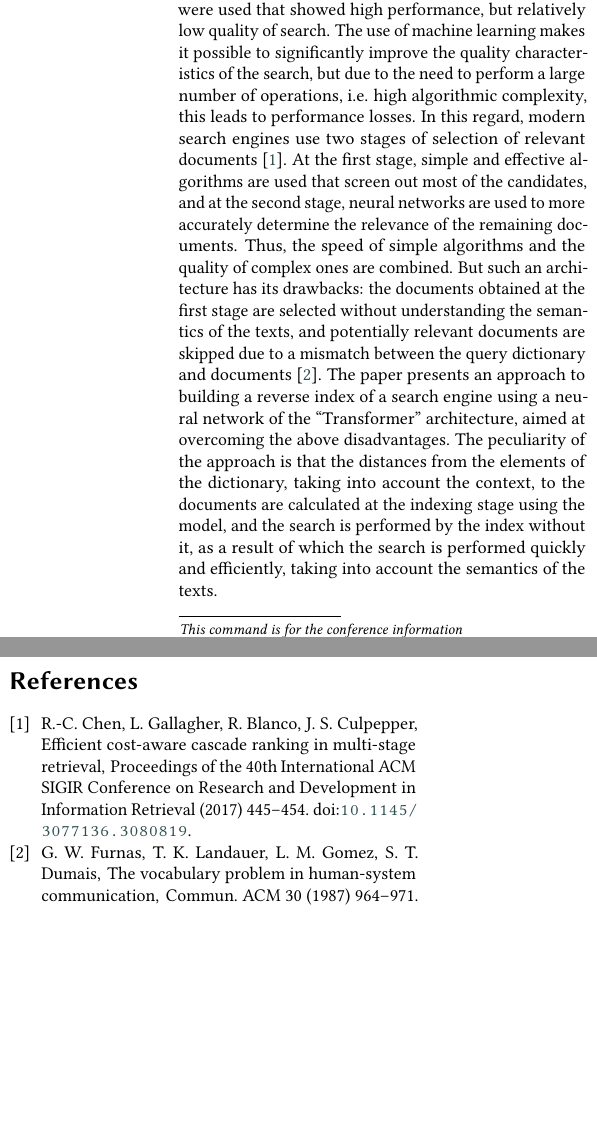
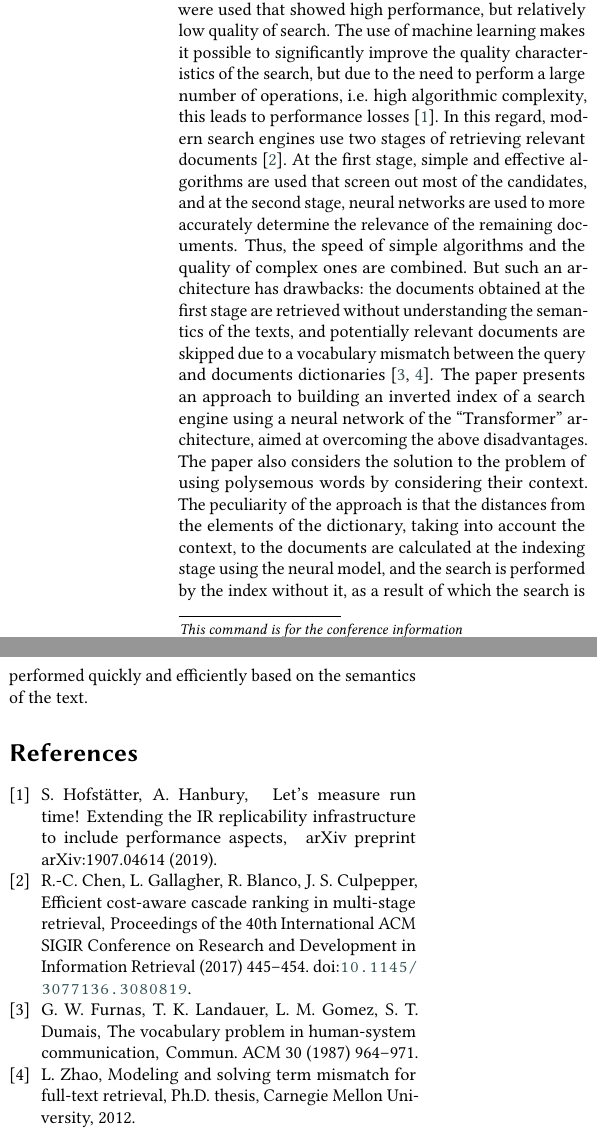
Before and after one commit to DobryninVyacheslav/search-index-article, a LaTeX document (src/search-index-article.tex, which reads src/search-index-article.bib): two parts of the columns of the page, joined at a grey line, cut so that both start at the same text, the shorter picture padded with empty space. Compiled offline with pdfLaTeX; a LaTeX package or settings file that is missing is left out.

```diff
--- a/src/search-index-article.bib
+++ b/src/search-index-article.bib
@@ -1,3 +1,10 @@
+@article{performanceLoss,
+    author = {Sebastian Hofstätter and Allan Hanbury},
+    title = {{Let’s measure run time! Extending the IR replicability infrastructure to include performance aspects}},
+    journal = {arXiv preprint arXiv:1907.04614},
+    year = {2019},
+}
+
 @article{multiStageRetrieval,
     author = {Ruey-Cheng Chen and Luke Gallagher and Roi Blanco and J. Shane Culpepper},
     title = {Efficient Cost-Aware Cascade Ranking in Multi-Stage Retrieval},
@@ -17,0 +28,4 @@
+    title = {Modeling and solving term mismatch for full-text retrieval},
+    school = {Carnegie Mellon University},
+    year = {2012},
+}
--- a/src/search-index-article.tex
+++ b/src/search-index-article.tex
@@ -22,7 +22,7 @@
     \begin{abstract}
         The use of modern language models of the ``Transformer'' architecture in information retrieval significantly
         improves its quality, but negatively affects the performance of the process.
-        The paper considers an approach to the formation of a reverse index of a search engine,
+        The paper considers an approach to the formation of an inverted search engine index,
         which makes it possible to avoid losses in search speed by precalculating the distances from dictionary
         elements to documents at the indexing stage.
     \end{abstract}
@@ -39,21 +39,24 @@
     were used that showed high performance, but relatively low quality of search.
     The use of machine learning makes it possible to significantly improve the quality
     characteristics of the search, but due to the need to perform a large number of operations,
-    i.e. high algorithmic complexity, this leads to performance losses.
-    In this regard, modern search engines use two stages of selection of relevant documents~\cite{multiStageRetrieval}.
+    i.e. high algorithmic complexity, this leads to performance losses~\cite{performanceLoss}.
+    In this regard, modern search engines use two stages of retrieving relevant documents~\cite{multiStageRetrieval}.
     At the first stage, simple and effective algorithms are used that screen out most of the candidates,
     and at the second stage, neural networks are used to more accurately determine
     the relevance of the remaining documents.
     Thus, the speed of simple algorithms and the quality of complex ones are combined.
-    But such an architecture has its drawbacks: the documents obtained at the first stage are selected
+    But such an architecture has drawbacks: the documents obtained at the first stage are retrieved
     without understanding the semantics of the texts, and potentially relevant documents are skipped
-    due to a mismatch between the query dictionary and documents~\cite{vocabularyMismatch}.
-    The paper presents an approach to building a reverse index of a search engine using a neural network
+    due to a vocabulary mismatch between the query and documents dictionaries~\cite{vocabularyMismatch1,vocabularyMismatch2}.
+    The paper presents an approach to building an inverted index of a search engine using a neural network
     of the ``Transformer'' architecture, aimed at overcoming the above disadvantages.
+    The paper also considers the solution to the problem of using polysemous words by considering their context.
     The peculiarity of the approach is that the distances from the elements of the dictionary,
-    taking into account the context, to the documents are calculated at the indexing stage using the model,
+    taking into account the context, to the documents are calculated at the indexing stage using the neural model,
     and the search is performed by the index without it, as a result of which the search is performed quickly
-    and efficiently, taking into account the semantics of the texts.
+    and efficiently based on the semantics of the text.
+
+
 
     \bibliography{search-index-article}
 \end{document}
```
Also changed, not shown: README.md, src/search-index-article.bib (5 more changed lines).
